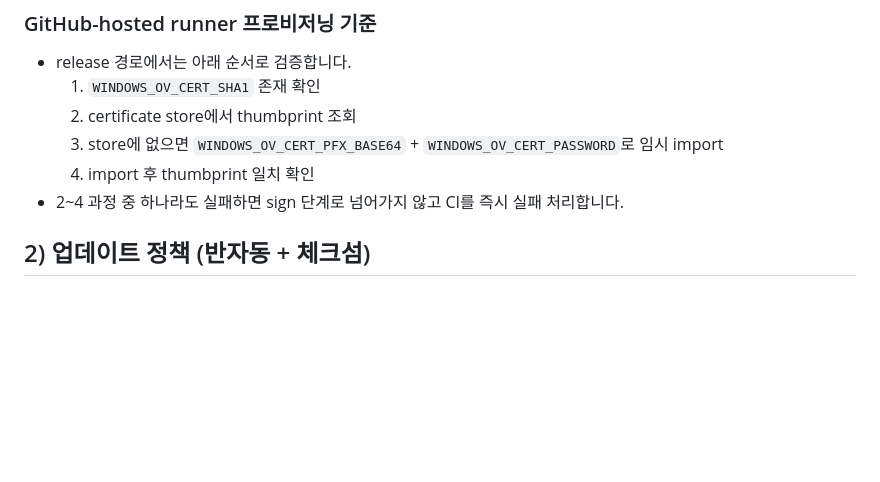
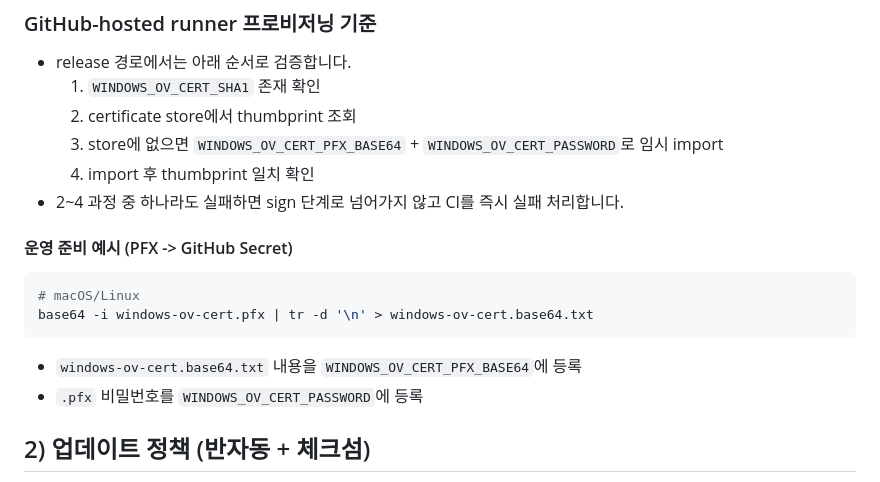
Before and after one commit to hjjung-katech/newsletter-generator, a Markdown page: docs/setup/WINDOWS_EXE_OPERATIONS.md, the part around the change. Drawn GitHub-style; blank space fills up the shorter version.

Commit message:
docs(release): add pfx secret setup example

````diff
--- a/docs/setup/WINDOWS_EXE_OPERATIONS.md
+++ b/docs/setup/WINDOWS_EXE_OPERATIONS.md
@@ -32,6 +32,16 @@
   3. store에 없으면 `WINDOWS_OV_CERT_PFX_BASE64` + `WINDOWS_OV_CERT_PASSWORD`로 임시 import
   4. import 후 thumbprint 일치 확인
 - 2~4 과정 중 하나라도 실패하면 sign 단계로 넘어가지 않고 CI를 즉시 실패 처리합니다.
+
+#### 운영 준비 예시 (PFX -> GitHub Secret)
+
+```bash
+# macOS/Linux
+base64 -i windows-ov-cert.pfx | tr -d '\n' > windows-ov-cert.base64.txt
+```
+
+- `windows-ov-cert.base64.txt` 내용을 `WINDOWS_OV_CERT_PFX_BASE64`에 등록
+- `.pfx` 비밀번호를 `WINDOWS_OV_CERT_PASSWORD`에 등록
 
 ## 2) 업데이트 정책 (반자동 + 체크섬)
 
````
